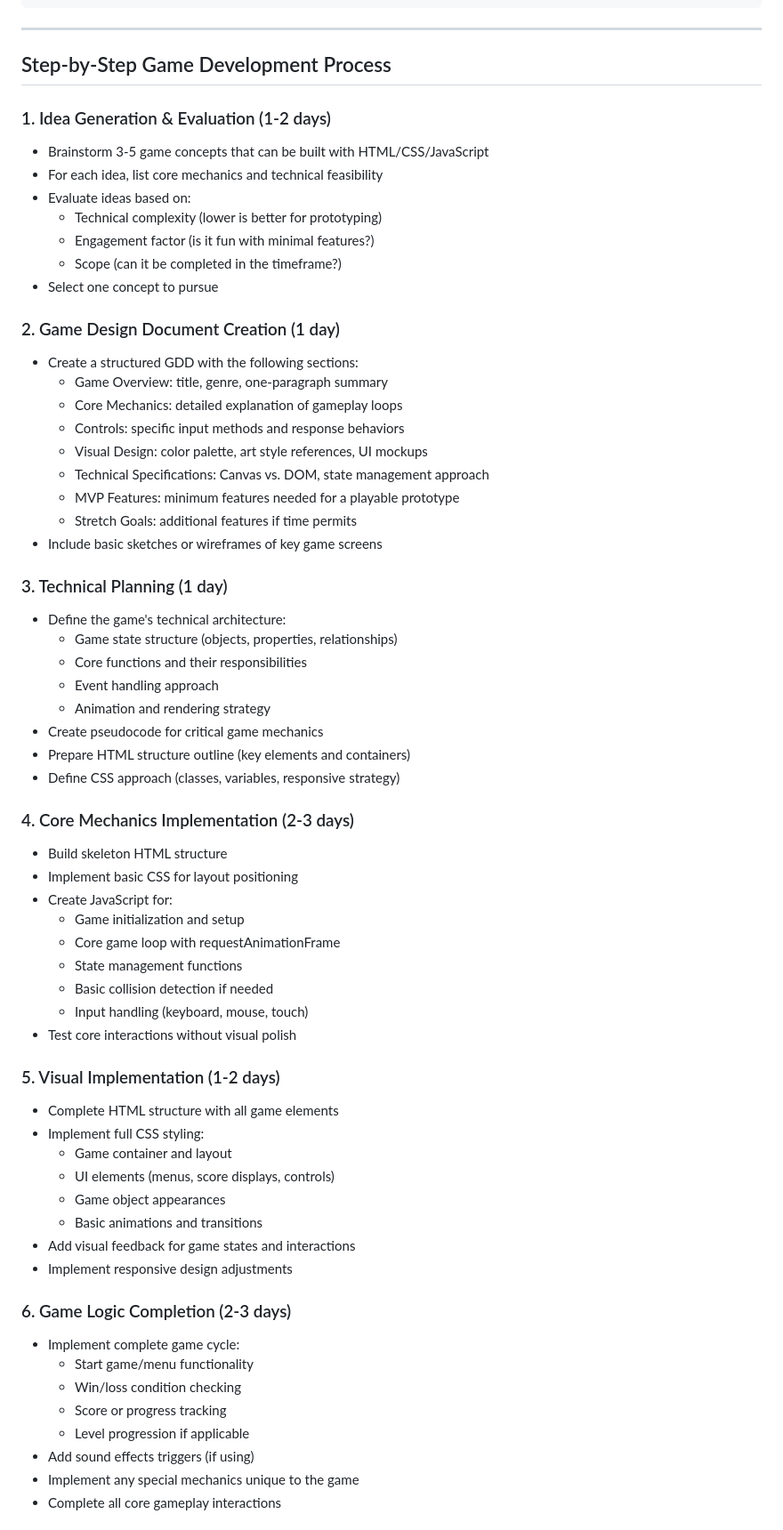
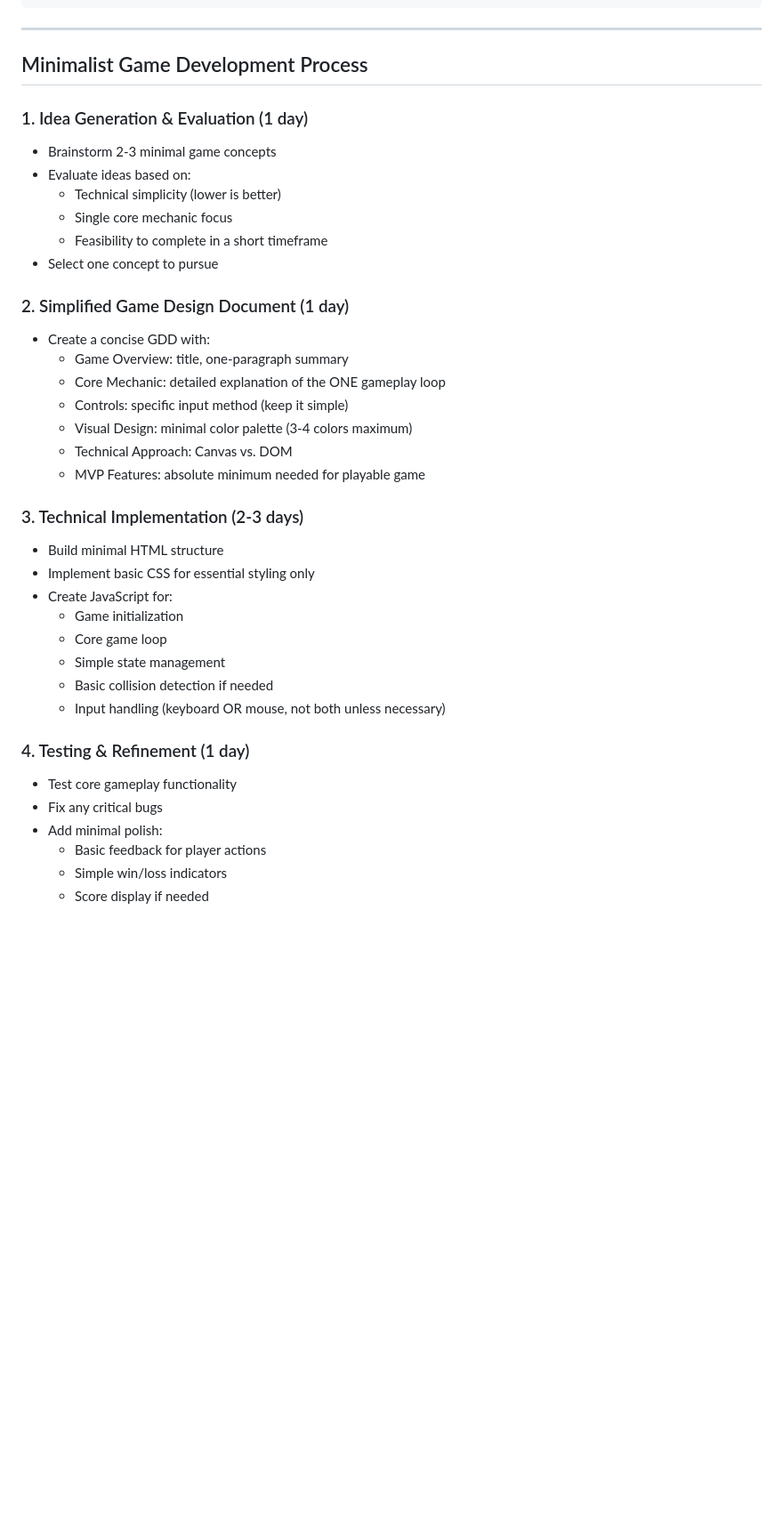
Before and after one commit to S1M0N38/games, a Markdown page: .github/copilot-instructions.md, the part around one of its changes. Shown at 89% size. Rendered like a GitHub page; blank space fills up the shorter version.

Commit message:
docs: update custom instructions

```diff
--- a/.github/copilot-instructions.md
+++ b/.github/copilot-instructions.md
@@ -194,66 +223,40 @@ chore(ci): update GitHub actions workflow
 
 ---
 
-## Step-by-Step Game Development Process
+## Minimalist Game Development Process
 
-### 1. Idea Generation & Evaluation (1-2 days)
-- Brainstorm 3-5 game concepts that can be built with HTML/CSS/JavaScript
-- For each idea, list core mechanics and technical feasibility
+### 1. Idea Generation & Evaluation (1 day)
+- Brainstorm 2-3 minimal game concepts
 - Evaluate ideas based on:
-  - Technical complexity (lower is better for prototyping)
-  - Engagement factor (is it fun with minimal features?)
-  - Scope (can it be completed in the timeframe?)
+  - Technical simplicity (lower is better)
+  - Single core mechanic focus
+  - Feasibility to complete in a short timeframe
 - Select one concept to pursue
 
-### 2. Game Design Document Creation (1 day)
-- Create a structured GDD with the following sections:
-  - Game Overview: title, genre, one-paragraph summary
-  - Core Mechanics: detailed explanation of gameplay loops
-  - Controls: specific input methods and response behaviors
-  - Visual Design: color palette, art style references, UI mockups
-  - Technical Specifications: Canvas vs. DOM, state management approach
-  - MVP Features: minimum features needed for a playable prototype
-  - Stretch Goals: additional features if time permits
-- Include basic sketches or wireframes of key game screens
+### 2. Simplified Game Design Document (1 day)
+- Create a concise GDD with:
+  - Game Overview: title, one-paragraph summary
+  - Core Mechanic: detailed explanation of the ONE gameplay loop
+  - Controls: specific input method (keep it simple)
+  - Visual Design: minimal color palette (3-4 colors maximum)
+  - Technical Approach: Canvas vs. DOM
+  - MVP Features: absolute minimum needed for playable game
 
-### 3. Technical Planning (1 day)
-- Define the game's technical architecture:
-  - Game state structure (objects, properties, relationships)
-  - Core functions and their responsibilities
-  - Event handling approach
-  - Animation and rendering strategy
-- Create pseudocode for critical game mechanics
-- Prepare HTML structure outline (key elements and containers)
-- Define CSS approach (classes, variables, responsive strategy)
+### 3. Technical Implementation (2-3 days)
+- Build minimal HTML structure
+- Implement basic CSS for essential styling only
+- Create JavaScript for:
+  - Game initialization
+  - Core game loop
+  - Simple state management
+  - Basic collision detection if needed
+  - Input handling (keyboard OR mouse, not both unless necessary)
 
-### 4. Core Mechanics Implementation (2-3 days)
-- Build skeleton HTML structure
-- Implement basic CSS for layout positioning
-- Create JavaScript for:
-  - Game initialization and setup
-  - Core game loop with requestAnimationFrame
-  - State management functions
-  - Basic collision detection if needed
-  - Input handling (keyboard, mouse, touch)
-- Test core interactions without visual polish
+### 4. Testing & Refinement (1 day)
+- Test core gameplay functionality
+- Fix any critical bugs
+- Add minimal polish:
+  - Basic feedback for player actions
+  - Simple win/loss indicators
+  - Score display if needed
 
-### 5. Visual Implementation (1-2 days)
-- Complete HTML structure with all game elements
-- Implement full CSS styling:
-  - Game container and layout
-  - UI elements (menus, score displays, controls)
-  - Game object appearances
-  - Basic animations and transitions
-- Add visual feedback for game states and interactions
-- Implement responsive design adjustments
-
-### 6. Game Logic Completion (2-3 days)
-- Implement complete game cycle:
-  - Start game/menu functionality
-  - Win/loss condition checking
-  - Score or progress tracking
-  - Level progression if applicable
-- Add sound effects triggers (if using)
-- Implement any special mechanics unique to the game
-- Complete all core gameplay interactions
-
```
Also changed, not shown: other parts of .github/copilot-instructions.md (+49 -56 lines).
